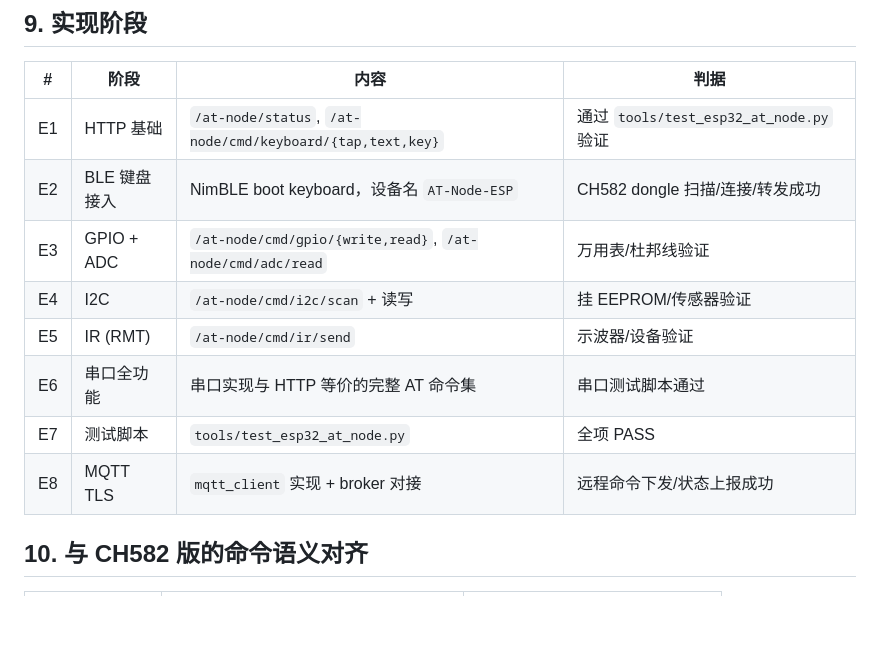
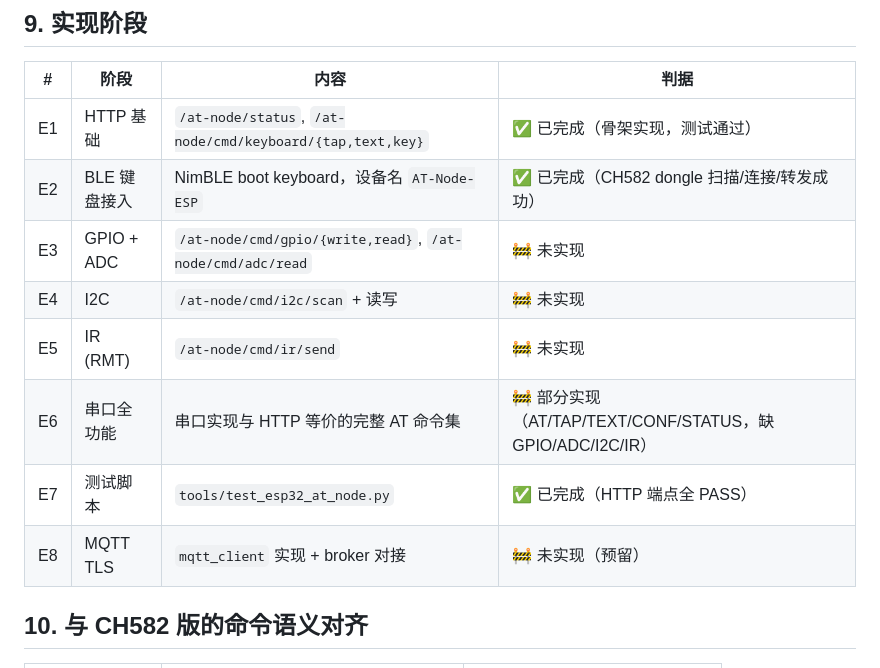
Before and after one commit to rede97/at-node, a Markdown page: esp32/PLAN.md, the part around the change. GitHub-like rendering; blank space fills up the shorter version.

Commit message:
docs(esp32/PLAN): update implementation status after E1/E2/E6/E7 progress

```diff
--- a/esp32/PLAN.md
+++ b/esp32/PLAN.md
@@ -136,14 +136,14 @@ ESP32-C3 与 CH582 外设能力差异较大，**分阶段实现**：
 
 | # | 阶段 | 内容 | 判据 |
 |---|------|------|------|
-| E1 | HTTP 基础 | `/at-node/status`, `/at-node/cmd/keyboard/{tap,text,key}` | 通过 `tools/test_esp32_at_node.py` 验证 |
-| E2 | BLE 键盘接入 | NimBLE boot keyboard，设备名 `AT-Node-ESP` | CH582 dongle 扫描/连接/转发成功 |
-| E3 | GPIO + ADC | `/at-node/cmd/gpio/{write,read}`, `/at-node/cmd/adc/read` | 万用表/杜邦线验证 |
-| E4 | I2C | `/at-node/cmd/i2c/scan` + 读写 | 挂 EEPROM/传感器验证 |
-| E5 | IR (RMT) | `/at-node/cmd/ir/send` | 示波器/设备验证 |
-| E6 | 串口全功能 | 串口实现与 HTTP 等价的完整 AT 命令集 | 串口测试脚本通过 |
-| E7 | 测试脚本 | `tools/test_esp32_at_node.py` | 全项 PASS |
-| E8 | MQTT TLS | `mqtt_client` 实现 + broker 对接 | 远程命令下发/状态上报成功 |
+| E1 | HTTP 基础 | `/at-node/status`, `/at-node/cmd/keyboard/{tap,text,key}` | ✅ 已完成（骨架实现，测试通过） |
+| E2 | BLE 键盘接入 | NimBLE boot keyboard，设备名 `AT-Node-ESP` | ✅ 已完成（CH582 dongle 扫描/连接/转发成功） |
+| E3 | GPIO + ADC | `/at-node/cmd/gpio/{write,read}`, `/at-node/cmd/adc/read` | 🚧 未实现 |
+| E4 | I2C | `/at-node/cmd/i2c/scan` + 读写 | 🚧 未实现 |
+| E5 | IR (RMT) | `/at-node/cmd/ir/send` | 🚧 未实现 |
+| E6 | 串口全功能 | 串口实现与 HTTP 等价的完整 AT 命令集 | 🚧 部分实现（AT/TAP/TEXT/CONF/STATUS，缺 GPIO/ADC/I2C/IR） |
+| E7 | 测试脚本 | `tools/test_esp32_at_node.py` | ✅ 已完成（HTTP 端点全 PASS） |
+| E8 | MQTT TLS | `mqtt_client` 实现 + broker 对接 | 🚧 未实现（预留） |
 
 ## 10. 与 CH582 版的命令语义对齐
 
```
